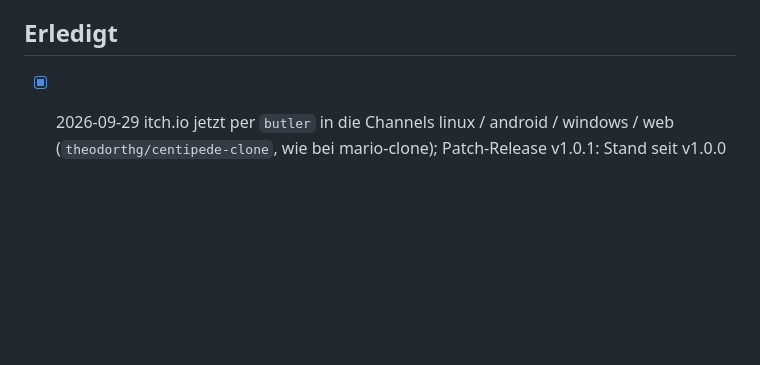
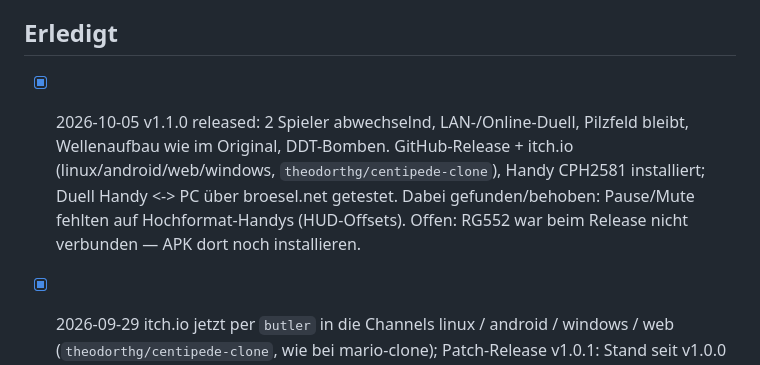
Before and after one commit to theodorthg/centipede, a Markdown page: TODO.md, the part around the change. Drawn GitHub-style; blank space fills up the shorter version.

Commit message:
TODO: v1.1.0 released
Co-Authored-By: Claude Sonnet 5.5 <noreply@anthropic.com>

```diff
--- a/TODO.md
+++ b/TODO.md
@@ -45,6 +45,7 @@ Gemeinsam für die Serie (Vorlage: mario-clone v1.6–v1.9):
 
 ## Erledigt
 
+- [x] 2026-10-05 v1.1.0 released: 2 Spieler abwechselnd, LAN-/Online-Duell, Pilzfeld bleibt, Wellenaufbau wie im Original, DDT-Bomben. GitHub-Release + itch.io (linux/android/web/windows, `theodorthg/centipede-clone`), Handy CPH2581 installiert; Duell Handy <-> PC über broesel.net getestet. Dabei gefunden/behoben: Pause/Mute fehlten auf Hochformat-Handys (HUD-Offsets). Offen: RG552 war beim Release nicht verbunden — APK dort noch installieren.
 - [x] 2026-09-29 itch.io jetzt per `butler` in die Channels linux / android / windows / web (`theodorthg/centipede-clone`, wie bei mario-clone); Patch-Release v1.0.1: Stand seit v1.0.0 (Splash mit Ladebalken, Cover-Art, App-Icons, weißer Android-Startbildschirm) — damit Windows-Release und itch.io aktuell sind.
 - [x] 2026-09-27 Android-System-Startbildschirm (vor dem Splash) einheitlich
       reines Weiß: `splash_screen/icon` = transparentes
```
